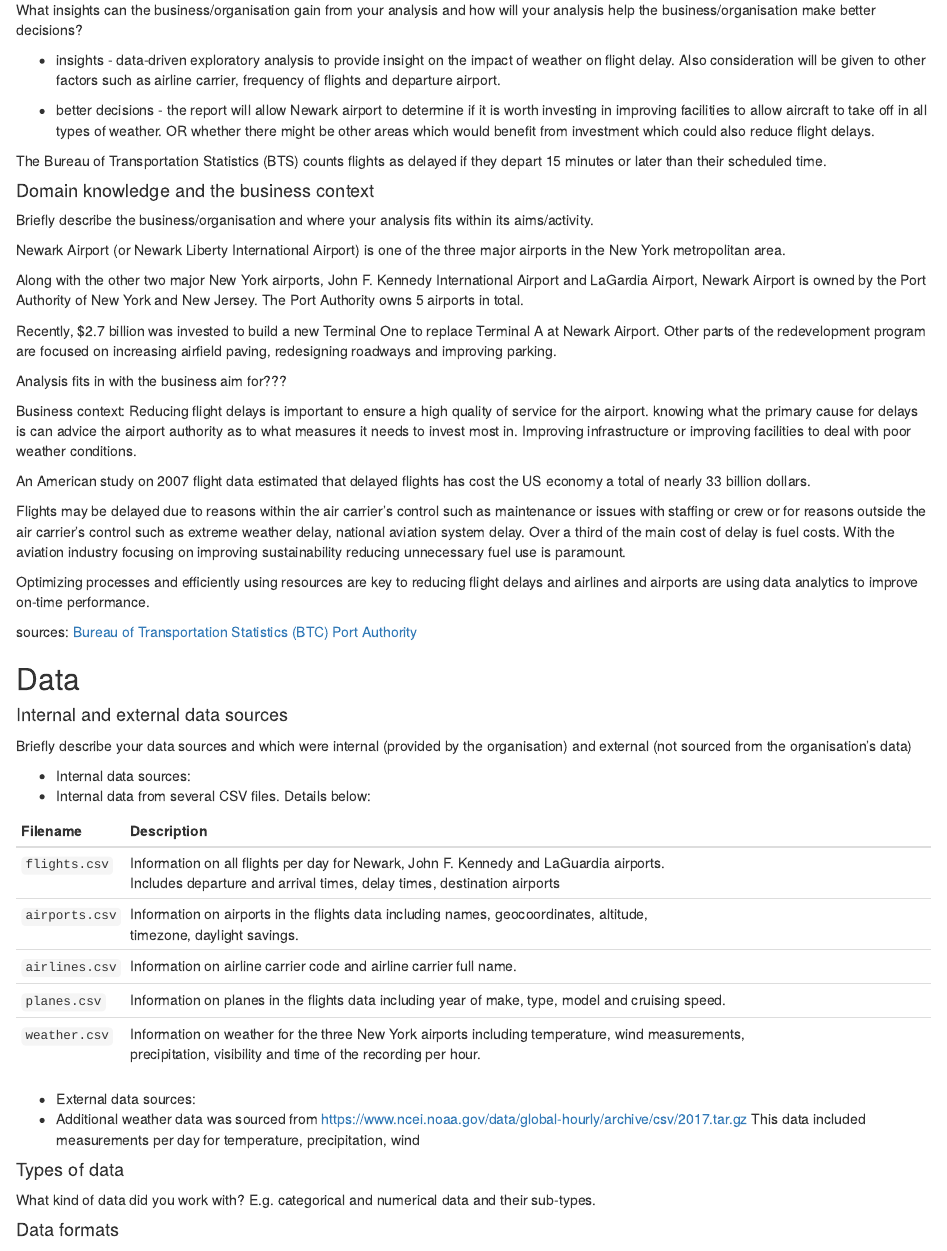
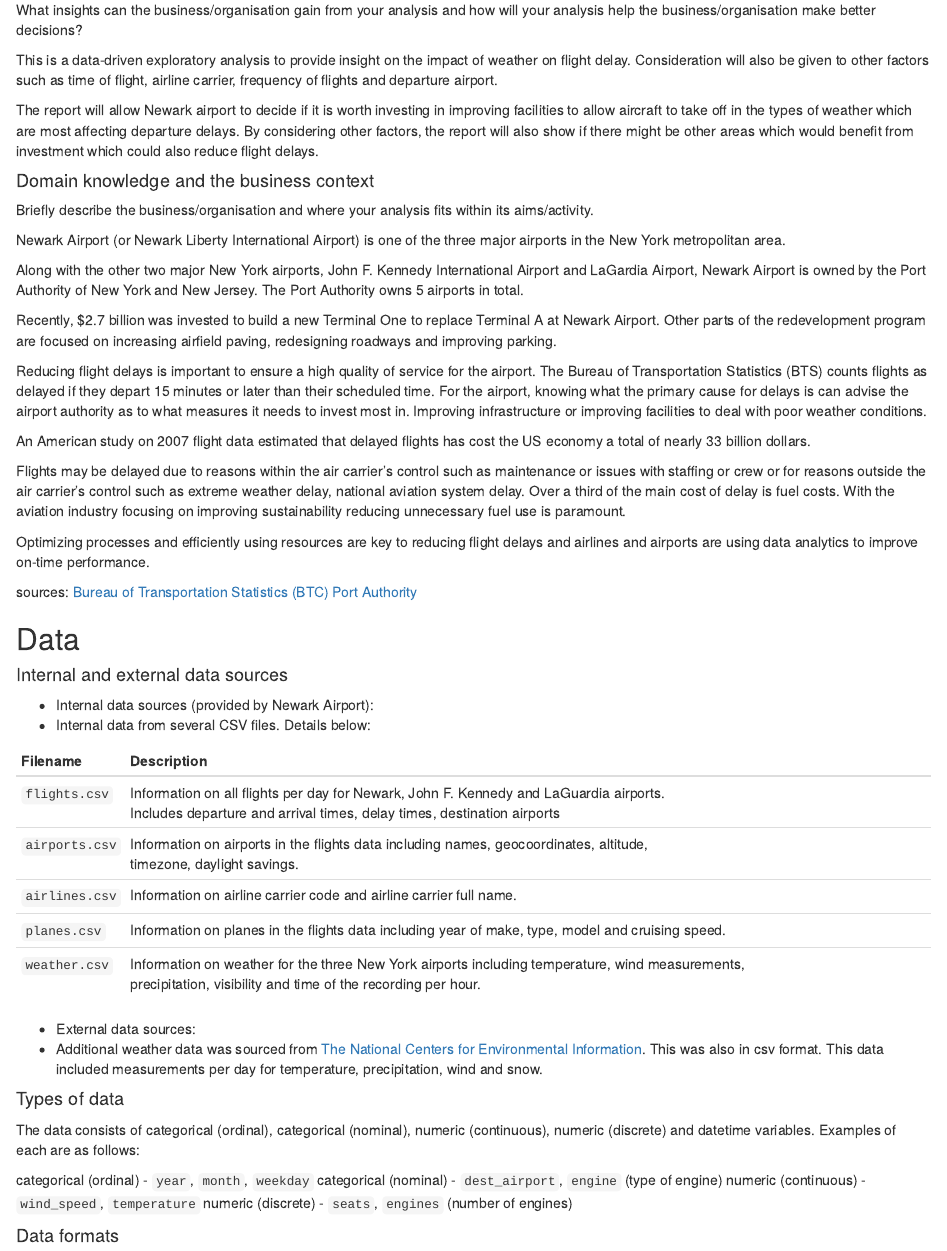
Before and after one commit to axbraae/final_project, an R Markdown document (documentation/project_plan.Rmd): the page in a window 1100 px wide, from 270 px down. Rendered offline with R 4.5, knitr and Pandoc, with nearby package versions.

Commit message:
Update project_plan.Rmd

```diff
--- a/documentation/project_plan.Rmd
+++ b/documentation/project_plan.Rmd
@@ -17,12 +17,9 @@
 
 What insights can the business/organisation gain from your analysis and how will your analysis help the business/organisation make better decisions?
 
-* insights - data-driven exploratory analysis to provide insight on the impact of weather on flight delay.
-Also consideration will be given to other factors such as airline carrier, frequency of flights and departure airport.
+This is a data-driven exploratory analysis to provide insight on the impact of weather on flight delay. Consideration will also be given to other factors such as time of flight, airline carrier, frequency of flights and departure airport.
 
-* better decisions - the report will allow Newark airport to determine if it is worth investing in improving facilities to allow aircraft to take off in all types of weather. OR whether there might be other areas which would benefit from investment which could also reduce flight delays.
-
-The Bureau of Transportation Statistics (BTS) counts flights as delayed if they depart 15 minutes or later than their scheduled time.
+The report will allow Newark airport to decide if it is worth investing in improving facilities to allow aircraft to take off in the types of weather which are most affecting departure delays. By considering other factors, the report will also show if there might be other areas which would benefit from investment which could also reduce flight delays.
 
 #### Domain knowledge and the business context
 
@@ -34,10 +31,7 @@
 
 Recently, $2.7 billion was invested to build a new Terminal One to replace Terminal A at Newark Airport. Other parts of the redevelopment program are focused on increasing airfield paving, redesigning roadways and improving parking.
 
-Analysis fits in with the business aim for???
-
-Business context:
-Reducing flight delays is important to ensure a high quality of service for the airport. knowing what the primary cause for delays is can advice the airport authority as to what measures it needs to invest most in. Improving infrastructure or improving facilities to deal with poor weather conditions.
+Reducing flight delays is important to ensure a high quality of service for the airport. The Bureau of Transportation Statistics (BTS) counts flights as delayed if they depart 15 minutes or later than their scheduled time. For the airport, knowing what the primary cause for delays is can advise the airport authority as to what measures it needs to invest most in. Improving infrastructure or improving facilities to deal with poor weather conditions.
 
 An American study on 2007 flight data estimated that delayed flights has cost the US economy a total of nearly 33 billion dollars.
 
@@ -54,9 +48,7 @@
 
 #### Internal and external data sources
 
-Briefly describe your data sources and which were internal (provided by the organisation) and external (not sourced from the organisation's data)
-
-* Internal data sources:
+* Internal data sources (provided by Newark Airport):
  - Internal data from several CSV files. Details below: <br />
 
  | Filename       | Description                                                                                                                                                        |
@@ -68,12 +60,18 @@
 | `weather.csv`  | Information on weather for the three New York airports including temperature, wind measurements, <br>precipitation, visibility and time of the recording per hour. |
 
 * External data sources:
-- Additional weather data was sourced from https://www.ncei.noaa.gov/data/global-hourly/archive/csv/2017.tar.gz
-This data included measurements per day for temperature, precipitation, wind
+- Additional weather data was sourced from [The National Centers for Environmental Information](https://www.ncei.noaa.gov/data/global-hourly/archive/csv/). This was also in csv format.
+This data included measurements per day for temperature, precipitation, wind and snow.
 
 #### Types of data
 
-What kind of data did you work with? E.g. categorical and numerical data and their sub-types.
+The data consists of categorical (ordinal), categorical (nominal), numeric (continuous), numeric (discrete) and datetime variables. Examples of each are as follows:
+
+categorical (ordinal) - `year`, `month`, `weekday`
+categorical (nominal) - `dest_airport`, `engine` (type of engine)
+numeric (continuous) - `wind_speed`, `temperature`
+numeric (discrete) - `seats`, `engines` (number of engines)
+
 
 #### Data formats
 
```
